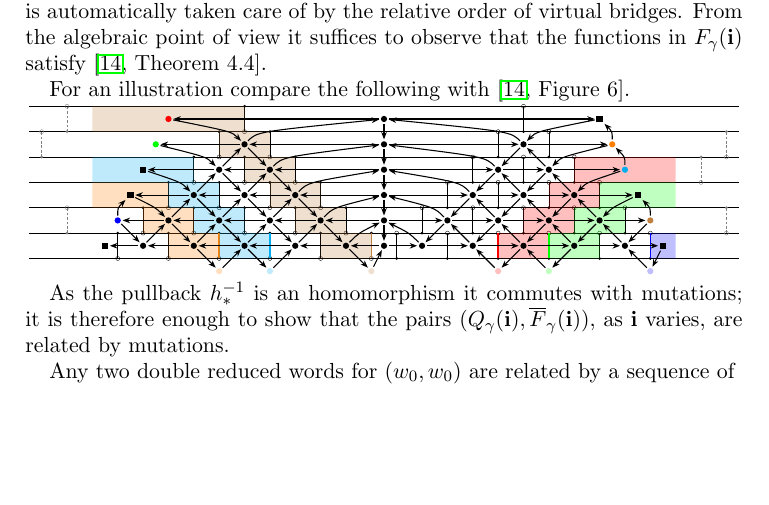
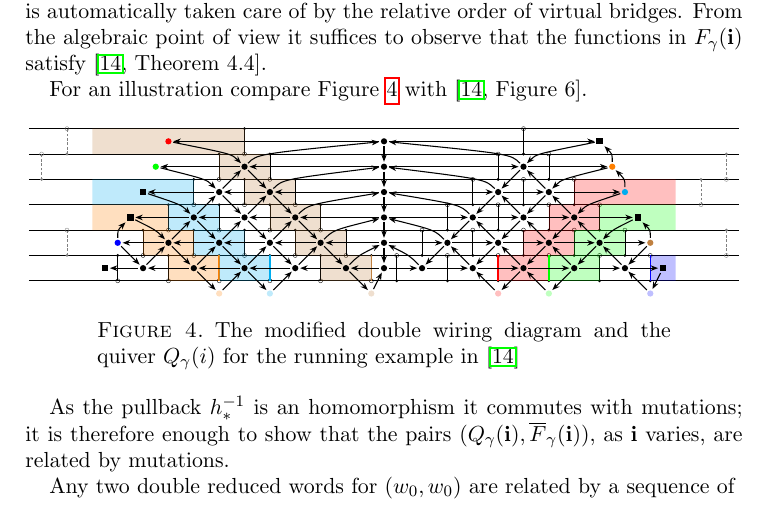
Before and after one commit to Etn40ff/poissonsp, a LaTeX paper (poissonsp.tex): part of page 8 of 10 before the commit and part of page 8 of 11 after it, cut so that both start at the same text, the shorter picture padded with empty space. Compiled offline with pdfLaTeX.

Commit message:
Add figure environment

```diff
--- a/poissonsp.tex
+++ b/poissonsp.tex
@@ -1127,9 +1127,9 @@ Observe that functions that correspond to cells not shaded will be unchanged by
   The subtlety concerning which arrows to add according to oriented vs. non oriented runs is automatically taken care of by the relative order of virtual bridges.
   From the algebraic point of view it suffices to observe that the functions in $F_\gamma(\bi)$ satisfy~\cite[Theorem 4.4]{GSV23}.
 
-  For an illustration compare the following with~\cite[Figure 6]{GSV23}.
-
-  \noindent
+  For an illustration compare Figure~\ref{fig:example_GSV23} with~\cite[Figure 6]{GSV23}.
+
+  \begin{figure}[ht]
   \resizebox{\textwidth}{!}{
 \begin{tikzpicture}
 \draw[thick] (-2.5,1) -- (25.5,1);
@@ -1478,6 +1478,9 @@ Observe that functions that correspond to cells not shaded will be unchanged by
 \draw[-Stealth, very thick] (dwd5) -- (sdwd23);
 \end{tikzpicture}
 }
+\caption{The modified double wiring diagram and the quiver $Q_\gamma(i)$ for the running example in~\cite{GSV23}}
+\label{fig:example_GSV23}
+\end{figure}
 
   As the pullback $h^{-1}_*$ is an homomorphism it commutes with mutations; it is therefore enough to show that the pairs $(Q_\gamma(\bi),\overline F_\gamma(\bi))$, as $\bi$ varies, are related by mutations.
 
```
